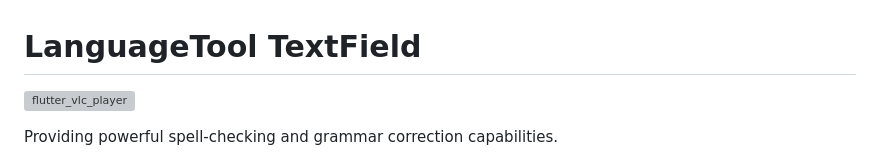
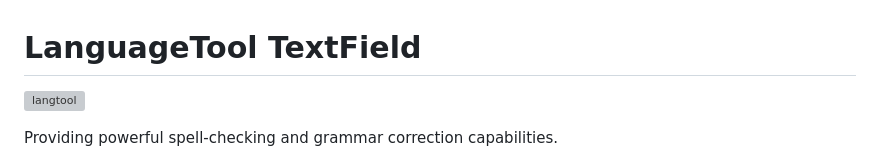
Before and after one commit to solid-software/languagetool_textfield, a Markdown page: README.md, the part around the change. GitHub-like rendering; grey boxes are pictures that could not be loaded.

```diff
--- a/README.md
+++ b/README.md
@@ -12,7 +12,7 @@ and the Flutter guide for
 -->
 
 # LanguageTool TextField
-[![flutter_vlc_player](https://nokycucwgzweensacwfy.supabase.co/functions/v1/get_project_badge?projectName=flutter_vlc_player)](https://www.worklog.ai)
+[![langtool](https://nokycucwgzweensacwfy.supabase.co/functions/v1/get_project_badge?projectName=LanguageTool%20TextField)](https://www.worklog.ai)
 
 Providing powerful spell-checking and grammar correction capabilities.
 
```
